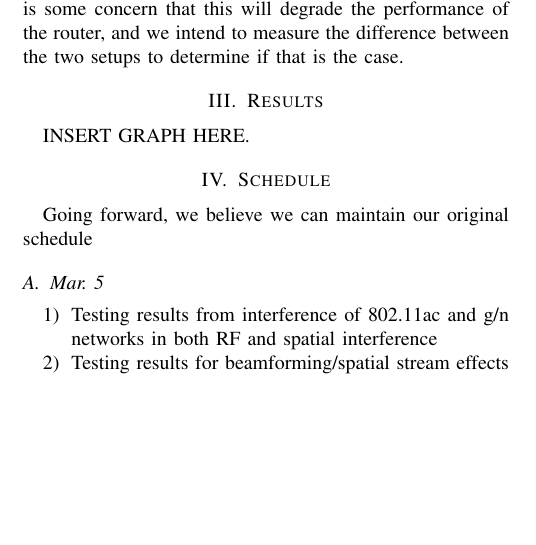
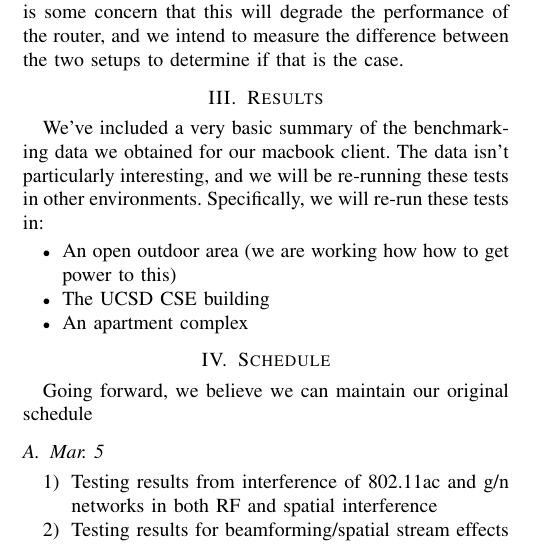
Before and after one commit to RedShamilton/222a-wireless, a LaTeX paper (paper/progress-report/acprogress.tex, which reads paper/progress-report/results.tex): part of one column of the page before the commit and part of one column of page 1 of 2 after it, cut so that both start at the same text, the shorter picture padded with empty space. Compiled offline with pdfLaTeX.

Commit message:
added partial results and a bit more text

```diff
--- a/paper/progress-report/acprogress.tex
+++ b/paper/progress-report/acprogress.tex
@@ -17,7 +17,7 @@
 \usepackage{tikz}
 \usepackage{dcolumn}
 \usepackage{dsfont}
-
+\usepackage{pdfpages}
 \usepackage{listings}
 
 \lstset{language=C,basicstyle=\ttfamily,xleftmargin=2em}
--- a/paper/progress-report/results.tex
+++ b/paper/progress-report/results.tex
@@ -1,3 +1,10 @@
 \section{Results}
-
-INSERT GRAPH HERE.
+We've included a very basic summary of the benchmarking data we
+obtained for our macbook client. The data isn't particularly
+interesting, and we will be re-running these tests in other
+environments. Specifically, we will re-run these tests in:
+\begin{itemize}
+\item An open outdoor area (we are working how how to get power to this)
+\item The UCSD CSE building
+\item An apartment complex
+\end{itemize}
```
Also changed, not shown: paper/progress-report/partial_results.pdf (added), paper/progress-report/acprogress.tex (1 more changed lines).
